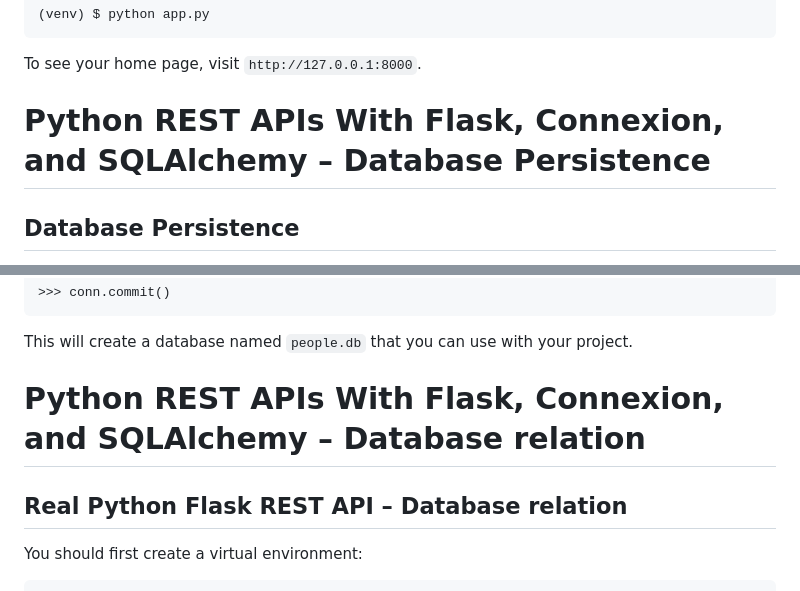
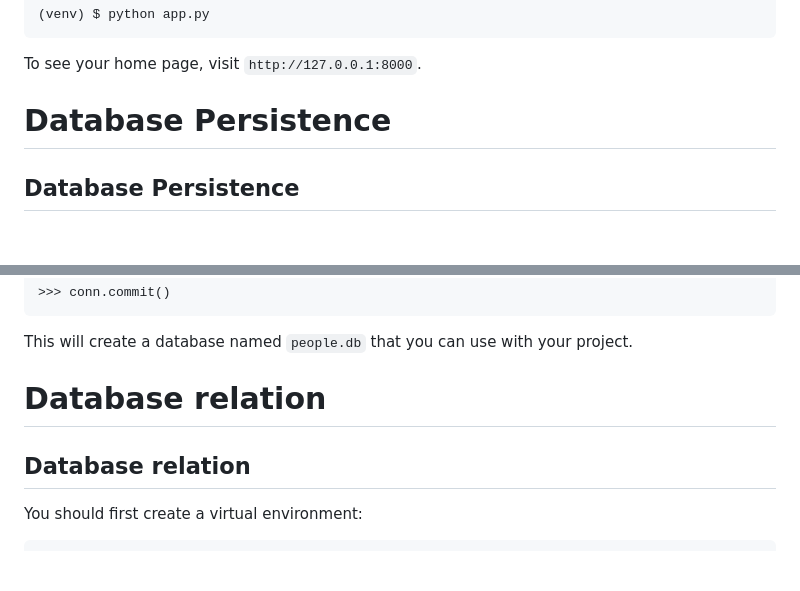
Before and after one commit to Mkiige/Guestbook_flask_api, a Markdown page: README.md, 2 parts joined by grey strips. Drawn GitHub-style; blank space fills up the shorter version.

Commit message:
added database

```diff
--- a/README.md
+++ b/README.md
@@ -49,7 +49,7 @@ You can start your Flask development server by running `app.py` as a script:
 
 To see your home page, visit `http://127.0.0.1:8000`.
 
-# Python REST APIs With Flask, Connexion, and SQLAlchemy – Database Persistence
+#  Database Persistence
 
 ## Database Persistence
 
@@ -110,9 +110,9 @@ Navigate inside the `Guestbook_flask_api/`, enter the [Python interactive shell]
 
 This will create a database named `people.db` that you can use with your project.
 
-# Python REST APIs With Flask, Connexion, and SQLAlchemy – Database relation
+#  Database relation
 
-## Real Python Flask REST API – Database relation
+## Database relation
 
 You should first create a virtual environment:
 
```
